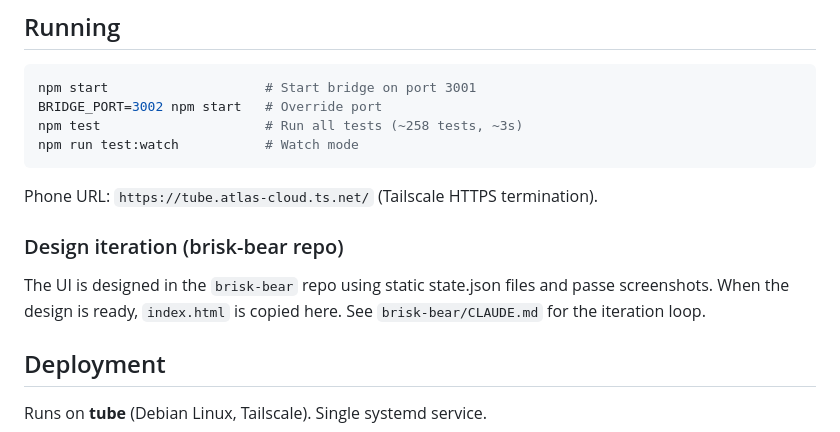
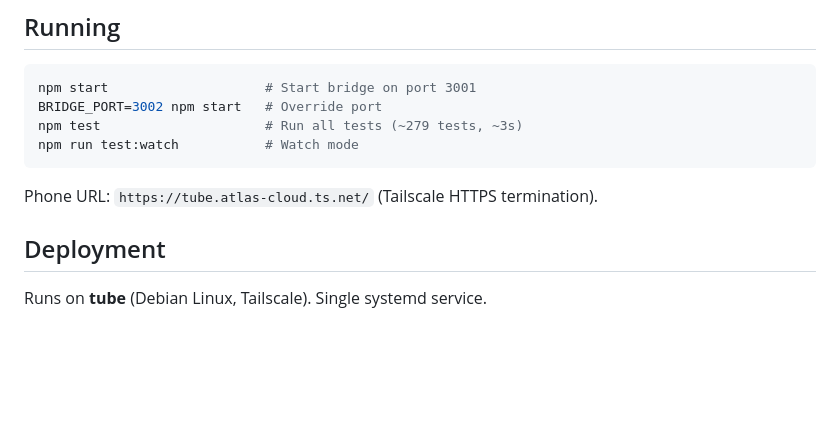
Before and after one commit to spm1001/gueridon, a Markdown page: CLAUDE.md, the part around the change. GitHub-like rendering; blank space fills up the shorter version.

````diff
--- a/CLAUDE.md
+++ b/CLAUDE.md
@@ -15,15 +15,11 @@ One HTML file (`index.html`) served by the bridge. SSE for live events, POST for
 ```bash
 npm start                    # Start bridge on port 3001
 BRIDGE_PORT=3002 npm start   # Override port
-npm test                     # Run all tests (~258 tests, ~3s)
+npm test                     # Run all tests (~279 tests, ~3s)
 npm run test:watch           # Watch mode
 ```
 
 Phone URL: `https://tube.atlas-cloud.ts.net/` (Tailscale HTTPS termination).
-
-### Design iteration (brisk-bear repo)
-
-The UI is designed in the `brisk-bear` repo using static state.json files and passe screenshots. When the design is ready, `index.html` is copied here. See `brisk-bear/CLAUDE.md` for the iteration loop.
 
 ## Deployment
 
````
Also changed, not shown: docs/device-emulation-and-inner-loop.md (+1 -1 lines), server/CC-EVENTS.md (+1 -1 lines).
